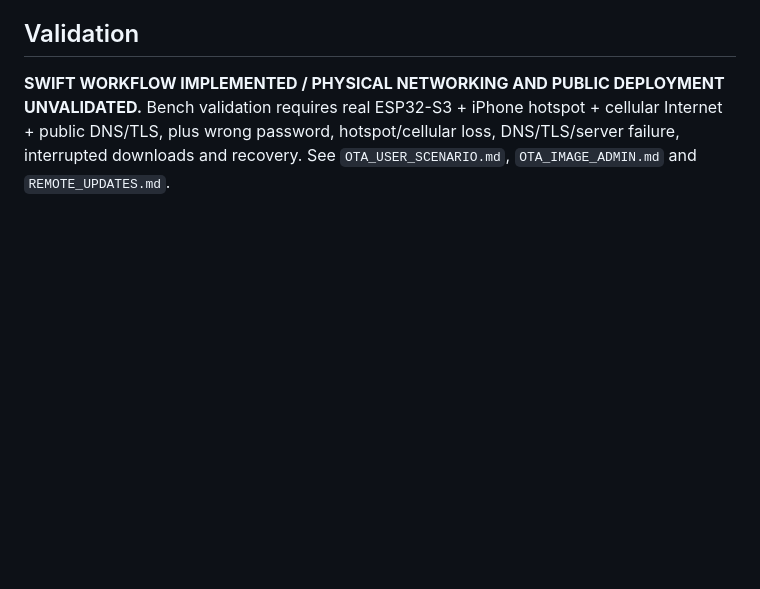
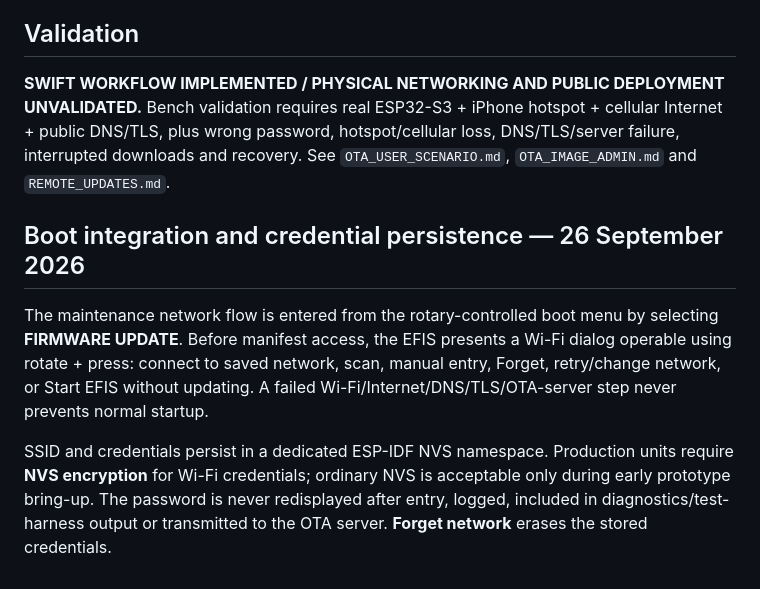
Before and after one commit to rhine59/ESP32-EFIS, a Markdown page: docs/PHONE_NETWORK_AND_PUBLIC_OTA.md, the part around the change. Rendered like a GitHub page; blank space fills up the shorter version.

Commit message:
Synchronize boot test Wi-Fi and production design docs

```diff
--- a/docs/PHONE_NETWORK_AND_PUBLIC_OTA.md
+++ b/docs/PHONE_NETWORK_AND_PUBLIC_OTA.md
@@ -62,3 +62,9 @@ ESP32 firmware still requires maintenance Wi-Fi station scanning/association, NV
 ## Validation
 
 **SWIFT WORKFLOW IMPLEMENTED / PHYSICAL NETWORKING AND PUBLIC DEPLOYMENT UNVALIDATED.** Bench validation requires real ESP32-S3 + iPhone hotspot + cellular Internet + public DNS/TLS, plus wrong password, hotspot/cellular loss, DNS/TLS/server failure, interrupted downloads and recovery. See `OTA_USER_SCENARIO.md`, `OTA_IMAGE_ADMIN.md` and `REMOTE_UPDATES.md`.
+
+## Boot integration and credential persistence — 26 September 2026
+
+The maintenance network flow is entered from the rotary-controlled boot menu by selecting **FIRMWARE UPDATE**. Before manifest access, the EFIS presents a Wi-Fi dialog operable using rotate + press: connect to saved network, scan, manual entry, Forget, retry/change network, or Start EFIS without updating. A failed Wi-Fi/Internet/DNS/TLS/OTA-server step never prevents normal startup.
+
+SSID and credentials persist in a dedicated ESP-IDF NVS namespace. Production units require **NVS encryption** for Wi-Fi credentials; ordinary NVS is acceptable only during early prototype bring-up. The password is never redisplayed after entry, logged, included in diagnostics/test-harness output or transmitted to the OTA server. **Forget network** erases the stored credentials.
```
